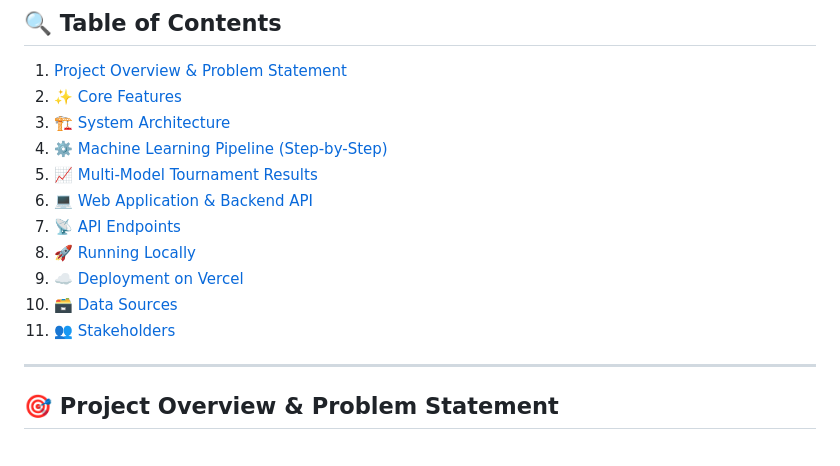
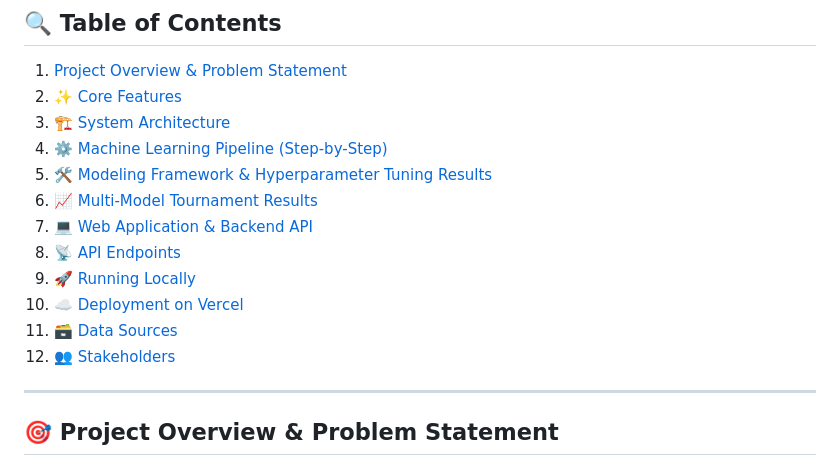
Before and after one commit to amar57603/misinformation-detection-system, a Markdown page: README.md, the part around one of its changes. Rendered like a GitHub page.

```diff
--- a/README.md
+++ b/README.md
@@ -12,13 +12,14 @@
 2. [✨ Core Features](#-core-features)
 3. [🏗️ System Architecture](#%EF%B8%8F-system-architecture)
 4. [⚙️ Machine Learning Pipeline (Step-by-Step)](#%EF%B8%8F-machine-learning-pipeline-step-by-step)
-5. [📈 Multi-Model Tournament Results](#-multi-model-tournament-results)
-6. [💻 Web Application & Backend API](#-web-application--backend-api)
-7. [📡 API Endpoints](#-api-endpoints)
-8. [🚀 Running Locally](#-running-locally)
-9. [☁️ Deployment on Vercel](#%EF%B8%8F-deployment-on-vercel)
-10. [🗃️ Data Sources](#%EF%B8%8F-data-sources)
-11. [👥 Stakeholders](#-stakeholders)
+5. [🛠️ Modeling Framework & Hyperparameter Tuning Results](#%EF%B8%8F-modeling-framework--hyperparameter-tuning-results)
+6. [📈 Multi-Model Tournament Results](#-multi-model-tournament-results)
+7. [💻 Web Application & Backend API](#-web-application--backend-api)
+8. [📡 API Endpoints](#-api-endpoints)
+9. [🚀 Running Locally](#-running-locally)
+10. [☁️ Deployment on Vercel](#%EF%B8%8F-deployment-on-vercel)
+11. [🗃️ Data Sources](#%EF%B8%8F-data-sources)
+12. [👥 Stakeholders](#-stakeholders)
 
 ---
 
```
Also changed, not shown: other parts of README.md (+30 -0 lines).
